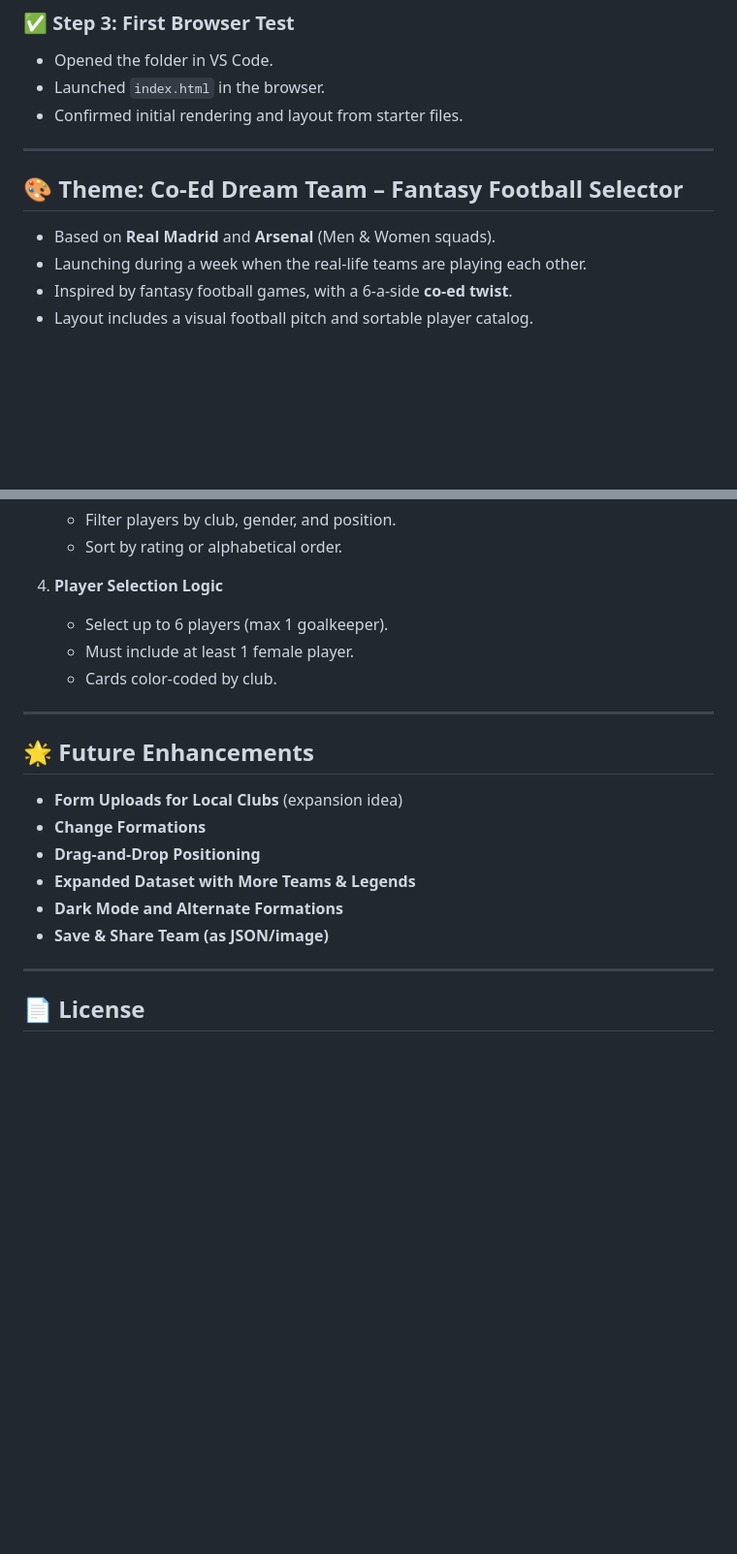
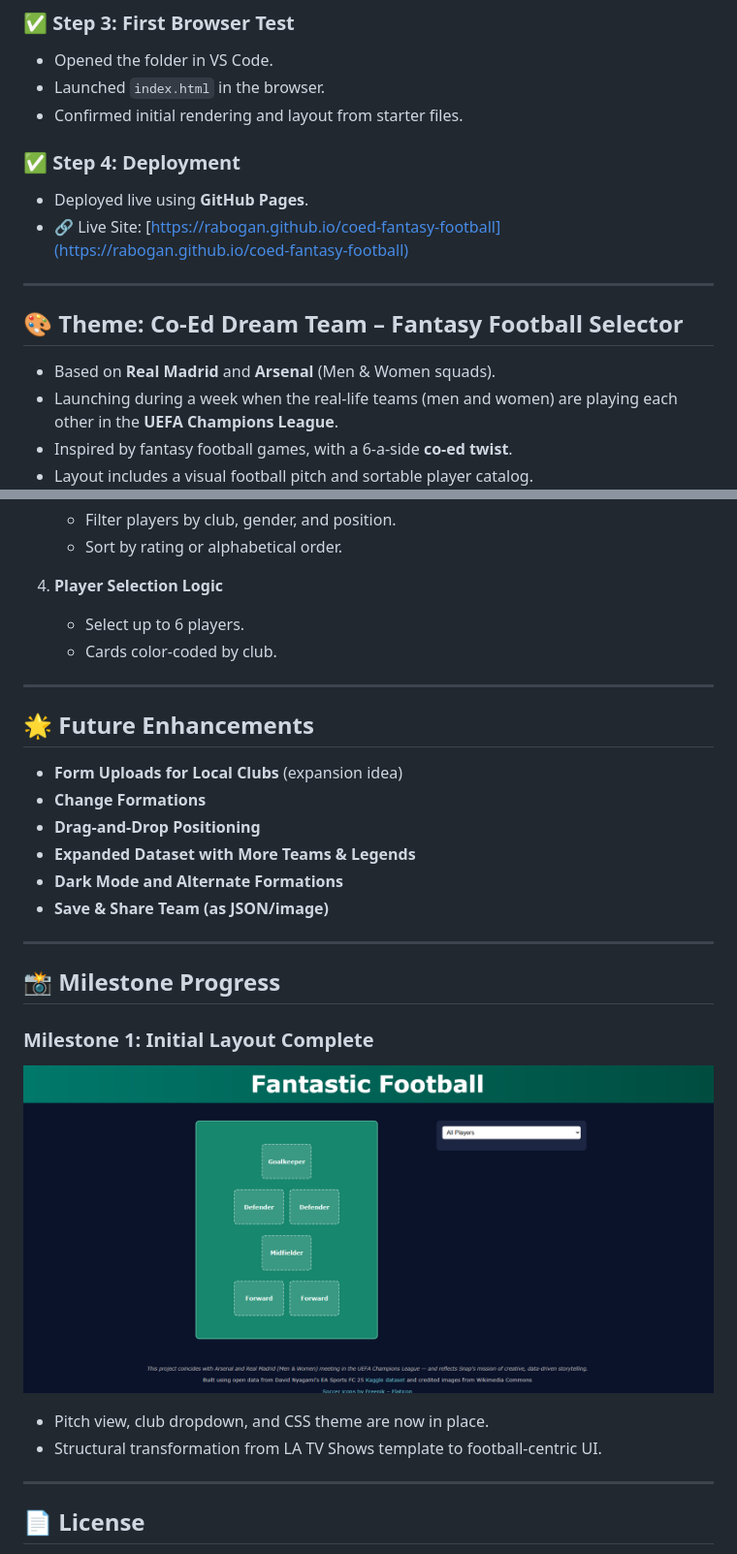
Before and after one commit to rabogan/coed-fantasy-football, a Markdown page: README.md, 2 parts joined by grey strips. Shown: that part at 97% size. Drawn GitHub-style; pictures changed too: images/update-1.png (added); blank space fills up the shorter version.

Commit message:
Update Landing Page on Site (AI-Generated)

```diff
--- a/README.md
+++ b/README.md
@@ -24,14 +24,17 @@ cd coed-fantasy-football
 - Launched `index.html` in the browser.
 - Confirmed initial rendering and layout from starter files.
 
+### ✅ Step 4: Deployment
+- Deployed live using **GitHub Pages**.
+- 🔗 Live Site: [https://rabogan.github.io/coed-fantasy-football](https://rabogan.github.io/coed-fantasy-football)
+
 ---
 
 ## 🎨 Theme: Co-Ed Dream Team – Fantasy Football Selector
 - Based on **Real Madrid** and **Arsenal** (Men & Women squads).
-- Launching during a week when the real-life teams are playing each other.
+- Launching during a week when the real-life teams (men and women) are playing each other in the **UEFA Champions League**.
 - Inspired by fantasy football games, with a 6-a-side **co-ed twist**.
 - Layout includes a visual football pitch and sortable player catalog.
-
 ![Fantasy Football Website](images/fantasy-football-website.png)
 
 ---
@@ -77,20 +80,26 @@ Player data lives in `player_dataset.json`, structured as an array of objects. E
    - Sort by rating or alphabetical order.
 
 4. **Player Selection Logic**
-   - Select up to 6 players (max 1 goalkeeper).
-   - Must include at least 1 female player.
+   - Select up to 6 players.
    - Cards color-coded by club.
 
 ---
 
 ## 🌟 Future Enhancements
-
 - **Form Uploads for Local Clubs** (expansion idea)
 - **Change Formations**
 - **Drag-and-Drop Positioning**
 - **Expanded Dataset with More Teams & Legends**
 - **Dark Mode and Alternate Formations**
 - **Save & Share Team (as JSON/image)**
+
+---
+
+## 📸 Milestone Progress
+### Milestone 1: Initial Layout Complete
+![Update 1 Screenshot](images/update-1.png)
+- Pitch view, club dropdown, and CSS theme are now in place.
+- Structural transformation from LA TV Shows template to football-centric UI.
 
 ---
 
```
Also changed, not shown: other parts of README.md (+2 -2 lines), 2 other files.
